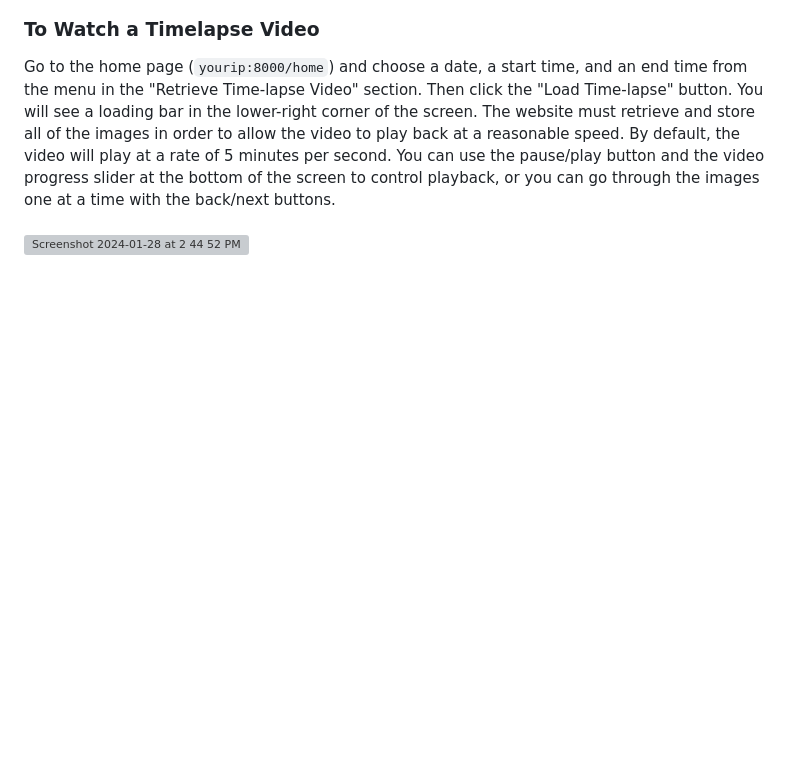
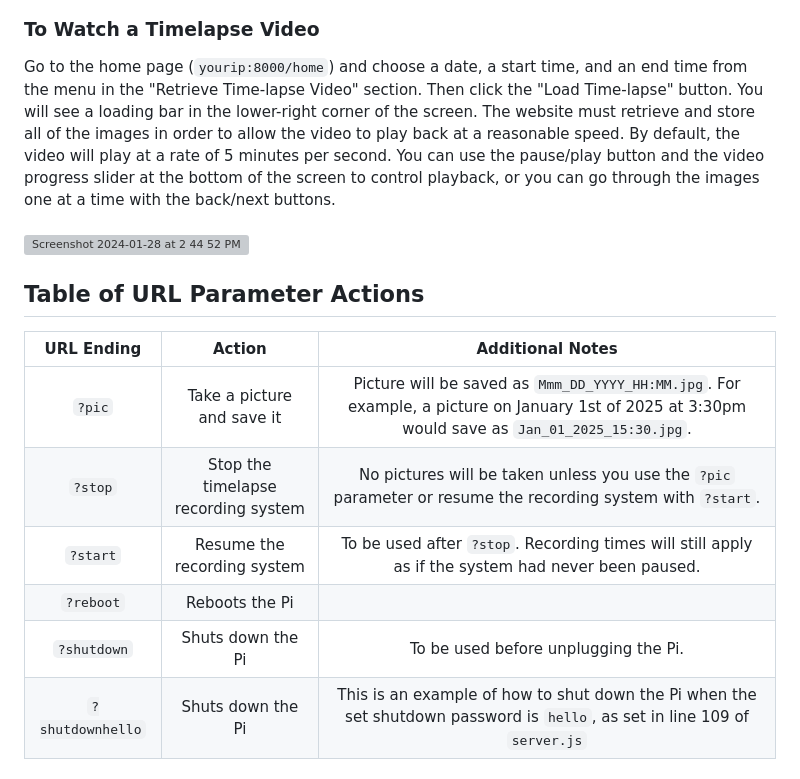
Before and after one commit to Bionic-Bison-5535/Raspberry-Pi-Time-Lapse, a Markdown page: README.md, the part around the change. GitHub-like rendering; blank space fills up the shorter version; grey boxes are pictures that could not be loaded.

Commit message:
Add table of URL Parameters

```diff
--- a/README.md
+++ b/README.md
@@ -59,3 +59,14 @@ Go to the home page (`yourip:8000/home`) and choose a date and time from the men
 ### To Watch a Timelapse Video
 Go to the home page (`yourip:8000/home`) and choose a date, a start time, and an end time from the menu in the "Retrieve Time-lapse Video" section.  Then click the "Load Time-lapse" button.  You will see a loading bar in the lower-right corner of the screen.  The website must retrieve and store all of the images in order to allow the video to play back at a reasonable speed.  By default, the video will play at a rate of 5 minutes per second.  You can use the pause/play button and the video progress slider at the bottom of the screen to control playback, or you can go through the images one at a time with the back/next buttons.<br><br>
 <img width="916" alt="Screenshot 2024-01-28 at 2 44 52 PM" src="https://github.com/Bionic-Bison-5535/Raspberry-Pi-Time-Lapse/assets/71152561/cb5e088d-e4ca-4897-90eb-bbfb304dafbe">
+
+## Table of URL Parameter Actions
+
+| URL Ending | Action | Additional Notes |
+| :-: | :-: | :-: |
+| `?pic` | Take a picture and save it | Picture will be saved as `Mmm_DD_YYYY_HH:MM.jpg`.  For example, a picture on January 1st of 2025 at 3:30pm would save as `Jan_01_2025_15:30.jpg`. |
+| `?stop` | Stop the timelapse recording system | No pictures will be taken unless you use the `?pic` parameter or resume the recording system with `?start`. |
+| `?start` | Resume the recording system | To be used after `?stop`.  Recording times will still apply as if the system had never been paused. |
+| `?reboot` | Reboots the Pi | |
+| `?shutdown` | Shuts down the Pi | To be used before unplugging the Pi. |
+| `?shutdownhello` | Shuts down the Pi | This is an example of how to shut down the Pi when the set shutdown password is `hello`, as set in line 109 of `server.js` |
```
